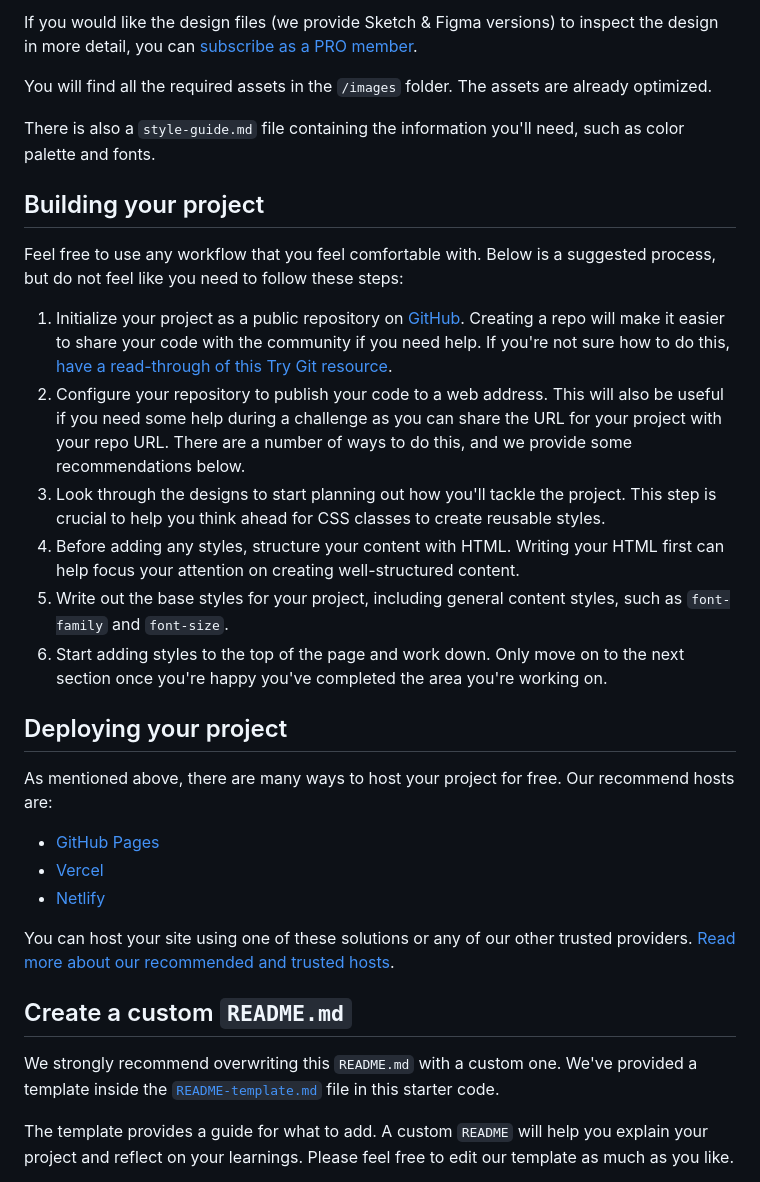
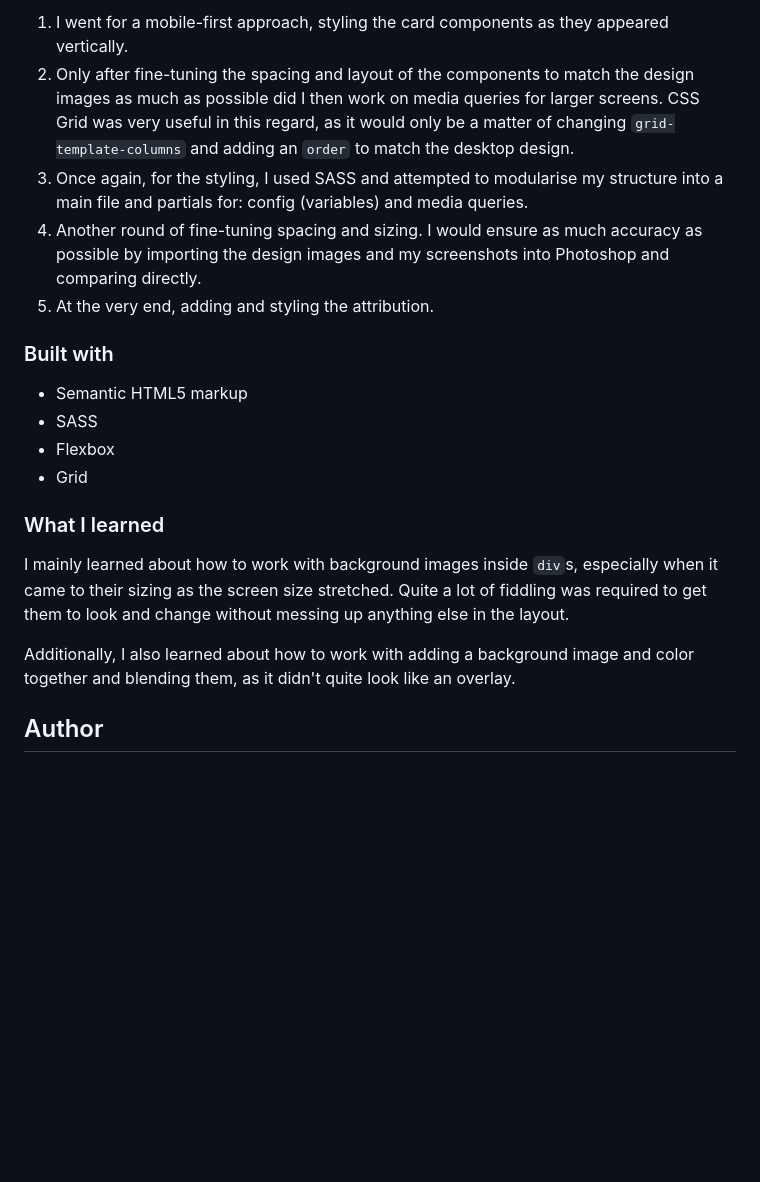
Before and after one commit to sheronimo/frontendmentor-statscard, a Markdown page: README.md, the part around the change printed below. Drawn GitHub-style; blank space fills up the shorter version.

```diff
--- a/README.md
+++ b/README.md
@@ -30,34 +37,22 @@ The designs are in JPG static format. Using JPGs will mean that you'll need to u
 
-If you would like the design files (we provide Sketch & Figma versions) to inspect the design in more detail, you can [subscribe as a PRO member](https://www.frontendmentor.io/pro).
+1. I went for a mobile-first approach, styling the card components as they appeared vertically.
+2. Only after fine-tuning the spacing and layout of the components to match the design images as much as possible did I then work on media queries for larger screens. CSS Grid was very useful in this regard, as it would only be a matter of changing `grid-template-columns` and adding an `order` to match the desktop design.
+3. Once again, for the styling, I used SASS and attempted to modularise my structure into a main file and partials for: config (variables) and media queries.
+4. Another round of fine-tuning spacing and sizing. I would ensure as much accuracy as possible by importing the design images and my screenshots into Photoshop and comparing directly.
+5. At the very end, adding and styling the attribution.
 
-You will find all the required assets in the `/images` folder. The assets are already optimized.
+### Built with
 
-There is also a `style-guide.md` file containing the information you'll need, such as color palette and fonts.
+- Semantic HTML5 markup
+- SASS
+- Flexbox
+- Grid
 
-## Building your project
+### What I learned
 
-Feel free to use any workflow that you feel comfortable with. Below is a suggested process, but do not feel like you need to follow these steps:
+I mainly learned about how to work with background images inside `div`s, especially when it came to their sizing as the screen size stretched. Quite a lot of fiddling was required to get them to look and change without messing up anything else in the layout.
 
-1. Initialize your project as a public repository on [GitHub](https://github.com/). Creating a repo will make it easier to share your code with the community if you need help. If you're not sure how to do this, [have a read-through of this Try Git resource](https://try.github.io/).
-2. Configure your repository to publish your code to a web address. This will also be useful if you need some help during a challenge as you can share the URL for your project with your repo URL. There are a number of ways to do this, and we provide some recommendations below.
-3. Look through the designs to start planning out how you'll tackle the project. This step is crucial to help you think ahead for CSS classes to create reusable styles.
-4. Before adding any styles, structure your content with HTML. Writing your HTML first can help focus your attention on creating well-structured content.
-5. Write out the base styles for your project, including general content styles, such as `font-family` and `font-size`.
-6. Start adding styles to the top of the page and work down. Only move on to the next section once you're happy you've completed the area you're working on.
+Additionally, I also learned about how to work with adding a background image and color together and blending them, as it didn't quite look like an overlay.
 
-## Deploying your project
+## Author
 
-As mentioned above, there are many ways to host your project for free. Our recommend hosts are:
-
-- [GitHub Pages](https://pages.github.com/)
-- [Vercel](https://vercel.com/)
-- [Netlify](https://www.netlify.com/)
-
-You can host your site using one of these solutions or any of our other trusted providers. [Read more about our recommended and trusted hosts](https://medium.com/frontend-mentor/frontend-mentor-trusted-hosting-providers-bf000dfebe).
-
-## Create a custom `README.md`
-
-We strongly recommend overwriting this `README.md` with a custom one. We've provided a template inside the [`README-template.md`](./README-template.md) file in this starter code.
-
-The template provides a guide for what to add. A custom `README` will help you explain your project and reflect on your learnings. Please feel free to edit our template as much as you like.
-
```
Also changed, not shown: other parts of README.md (+24 -43 lines), screenshots/screenshot_desktop.jpg (added), screenshots/screenshot_mobile.jpg (added).
